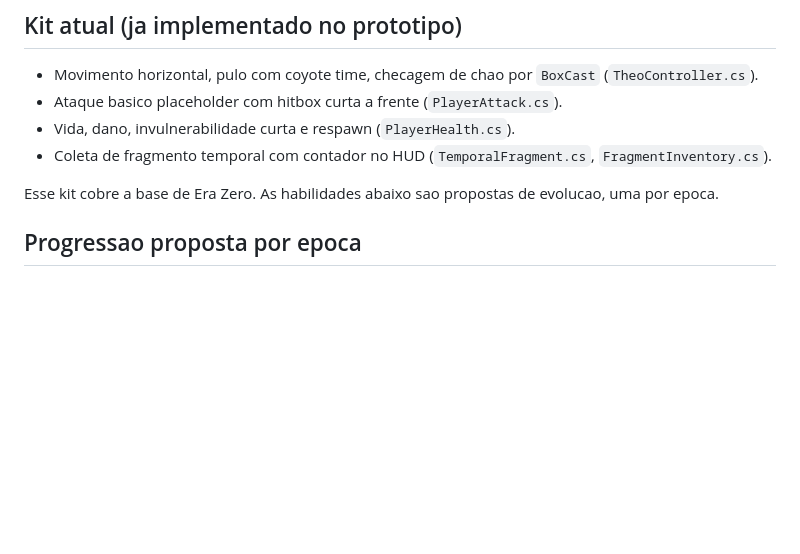
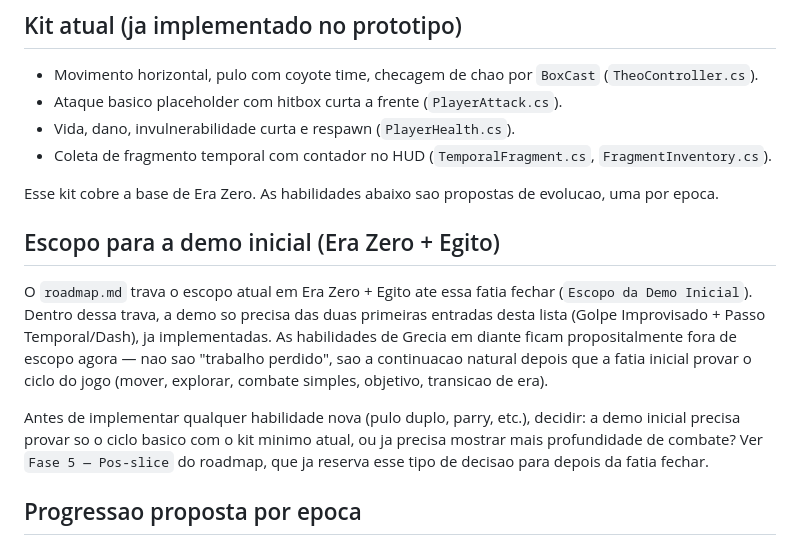
Before and after one commit to Gravit-Studios/fragmentos-do-tempo, a Markdown page: docs/04_Characters/theo-abilities.md, the part around the change. Rendered like a GitHub page; blank space fills up the shorter version.

```diff
--- a/docs/04_Characters/theo-abilities.md
+++ b/docs/04_Characters/theo-abilities.md
@@ -22,6 +22,12 @@ Propor uma progressao de habilidades para Theo, amarrada a estrutura de 7 epocas
 - Coleta de fragmento temporal com contador no HUD (`TemporalFragment.cs`, `FragmentInventory.cs`).
 
 Esse kit cobre a base de Era Zero. As habilidades abaixo sao propostas de evolucao, uma por epoca.
+
+## Escopo para a demo inicial (Era Zero + Egito)
+
+O `roadmap.md` trava o escopo atual em Era Zero + Egito ate essa fatia fechar (`Escopo da Demo Inicial`). Dentro dessa trava, a demo so precisa das duas primeiras entradas desta lista (Golpe Improvisado + Passo Temporal/Dash), ja implementadas. As habilidades de Grecia em diante ficam propositalmente fora de escopo agora — nao sao "trabalho perdido", sao a continuacao natural depois que a fatia inicial provar o ciclo do jogo (mover, explorar, combate simples, objetivo, transicao de era).
+
+Antes de implementar qualquer habilidade nova (pulo duplo, parry, etc.), decidir: a demo inicial precisa provar so o ciclo basico com o kit minimo atual, ou ja precisa mostrar mais profundidade de combate? Ver `Fase 5 — Pos-slice` do roadmap, que ja reserva esse tipo de decisao para depois da fatia fechar.
 
 ## Progressao proposta por epoca
 
```
Also changed, not shown: production/roadmap.md (+2 -2 lines).
